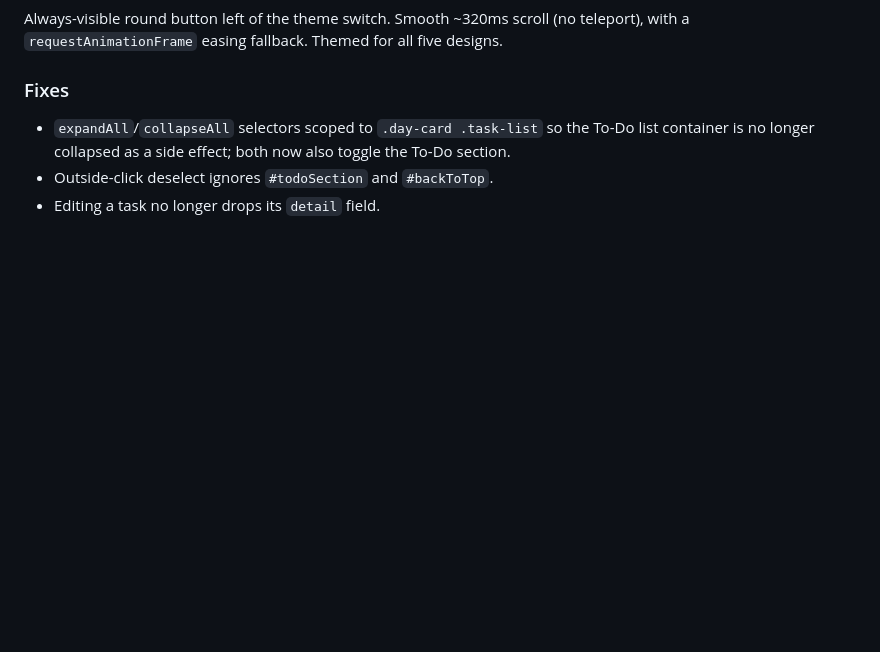
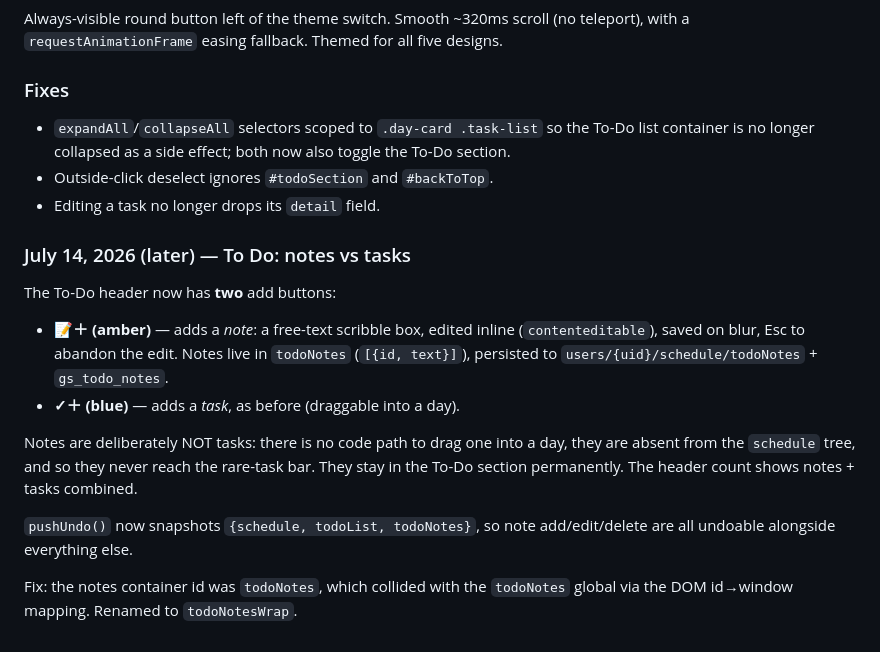
Before and after one commit to FiniteGambino/FiniteGambino.github.io, a Markdown page: CHANGELOG.md, the part around the change. Rendered like a GitHub page; blank space fills up the shorter version.

Commit message:
Changelog: To-Do notes

```diff
--- a/CHANGELOG.md
+++ b/CHANGELOG.md
@@ -401,3 +401,21 @@ Always-visible round button left of the theme switch. Smooth ~320ms scroll (no t
   is no longer collapsed as a side effect; both now also toggle the To-Do section.
 - Outside-click deselect ignores `#todoSection` and `#backToTop`.
 - Editing a task no longer drops its `detail` field.
+
+### July 14, 2026 (later) — To Do: notes vs tasks
+
+The To-Do header now has **two** add buttons:
+- **📝＋ (amber)** — adds a *note*: a free-text scribble box, edited inline (`contenteditable`),
+  saved on blur, Esc to abandon the edit. Notes live in `todoNotes` (`[{id, text}]`), persisted to
+  `users/{uid}/schedule/todoNotes` + `gs_todo_notes`.
+- **✓＋ (blue)** — adds a *task*, as before (draggable into a day).
+
+Notes are deliberately NOT tasks: there is no code path to drag one into a day, they are absent
+from the `schedule` tree, and so they never reach the rare-task bar. They stay in the To-Do
+section permanently. The header count shows notes + tasks combined.
+
+`pushUndo()` now snapshots `{schedule, todoList, todoNotes}`, so note add/edit/delete are all
+undoable alongside everything else.
+
+Fix: the notes container id was `todoNotes`, which collided with the `todoNotes` global via the
+DOM id→window mapping. Renamed to `todoNotesWrap`.
```
